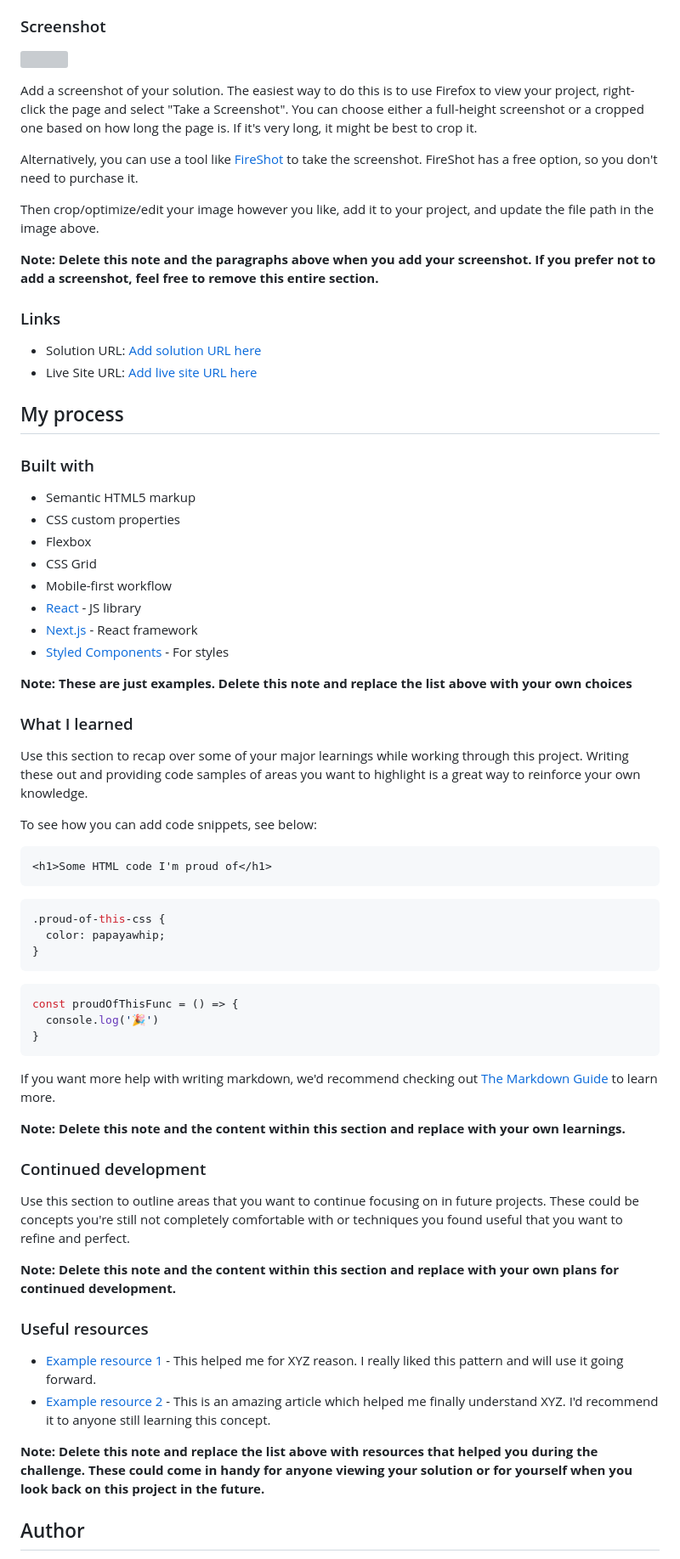
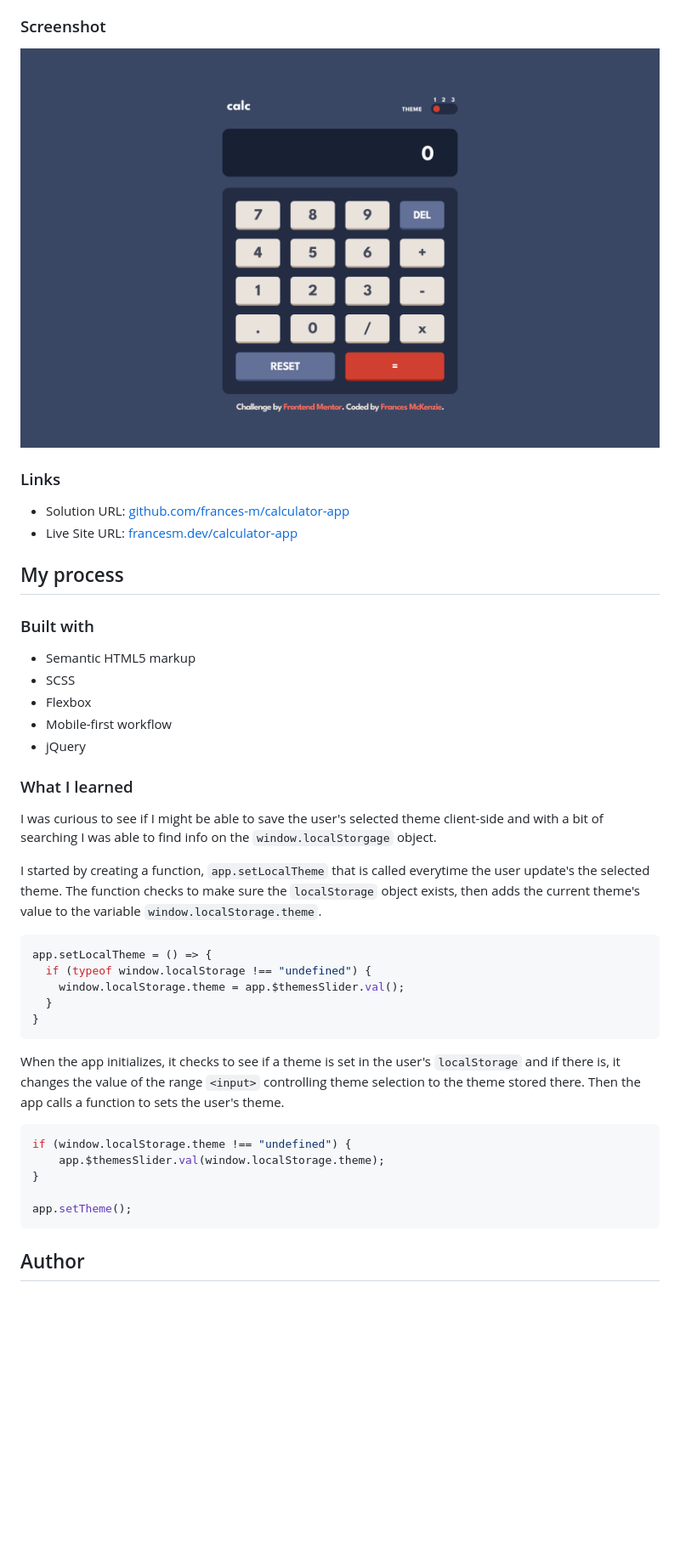
Before and after one commit to frances-m/calculator-app, a Markdown page: README.md, the part around the change printed below. Shown: that part at 85% size. GitHub-like rendering; pictures changed too: screenshot.png (added); blank space fills up the shorter version; grey boxes are pictures that could not be loaded.

Commit message:
:dizzy: updated README

````diff
--- a/README.md
+++ b/README.md
@@ -31,72 +27,47 @@ Users should be able to:
 
 ### Screenshot
 
-![](./screenshot.jpg)
+![](./screenshot.png)
 
-Add a screenshot of your solution. The easiest way to do this is to use Firefox to view your project, right-click the page and select "Take a Screenshot". You can choose either a full-height screenshot or a cropped one based on how long the page is. If it's very long, it might be best to crop it.
-
-Alternatively, you can use a tool like [FireShot](https://getfireshot.com/) to take the screenshot. FireShot has a free option, so you don't need to purchase it.
-
-Then crop/optimize/edit your image however you like, add it to your project, and update the file path in the image above.
-
-**Note: Delete this note and the paragraphs above when you add your screenshot. If you prefer not to add a screenshot, feel free to remove this entire section.**
 
 ### Links
 
-- Solution URL: [Add solution URL here](https://your-solution-url.com)
-- Live Site URL: [Add live site URL here](https://your-live-site-url.com)
+- Solution URL: [github.com/frances-m/calculator-app](https://github.com/frances-m/calculator-app)
+- Live Site URL: [francesm.dev/calculator-app](https://francesm.dev/calculator-app)
 
 ## My process
 
 ### Built with
 
 - Semantic HTML5 markup
-- CSS custom properties
+- SCSS
 - Flexbox
-- CSS Grid
 - Mobile-first workflow
-- [React](https://reactjs.org/) - JS library
-- [Next.js](https://nextjs.org/) - React framework
-- [Styled Components](https://styled-components.com/) - For styles
-
-**Note: These are just examples. Delete this note and replace the list above with your own choices**
+- jQuery
 
 ### What I learned
 
-Use this section to recap over some of your major learnings while working through this project. Writing these out and providing code samples of areas you want to highlight is a great way to reinforce your own knowledge.
+I was curious to see if I might be able to save the user's selected theme client-side and with a bit of searching I was able to find info on the `window.localStorgage` object.
 
-To see how you can add code snippets, see below:
+I started by creating a function, `app.setLocalTheme` that is called everytime the user update's the selected theme. The function checks to make sure the `localStorage` object exists, then adds the current theme's value to the variable `window.localStorage.theme`.
 
-```html
-<h1>Some HTML code I'm proud of</h1>
-```
-```css
-.proud-of-this-css {
-  color: papayawhip;
-}
-```
 ```js
-const proudOfThisFunc = () => {
-  console.log('🎉')
+app.setLocalTheme = () => {
+  if (typeof window.localStorage !== "undefined") {
+    window.localStorage.theme = app.$themesSlider.val();
+  }
 }
 ```
 
-If you want more help with writing markdown, we'd recommend checking out [The Markdown Guide](https://www.markdownguide.org/) to learn more.
+When the app initializes, it checks to see if a theme is set in the user's `localStorage` and if there is, it changes the value of the range `<input>` controlling theme selection to the theme stored there. Then the app calls a function to sets the user's theme.
 
-**Note: Delete this note and the content within this section and replace with your own learnings.**
+```js
+if (window.localStorage.theme !== "undefined") {
+    app.$themesSlider.val(window.localStorage.theme);
+}
 
-### Continued development
-
-Use this section to outline areas that you want to continue focusing on in future projects. These could be concepts you're still not completely comfortable with or techniques you found useful that you want to refine and perfect.
-
-**Note: Delete this note and the content within this section and replace with your own plans for continued development.**
-
-### Useful resources
-
-- [Example resource 1](https://www.example.com) - This helped me for XYZ reason. I really liked this pattern and will use it going forward.
-- [Example resource 2](https://www.example.com) - This is an amazing article which helped me finally understand XYZ. I'd recommend it to anyone still learning this concept.
-
-**Note: Delete this note and replace the list above with resources that helped you during the challenge. These could come in handy for anyone viewing your solution or for yourself when you look back on this project in the future.**
+app.setTheme();
+```
 
 ## Author
 
````
Also changed, not shown: other parts of README.md (+4 -15 lines).
